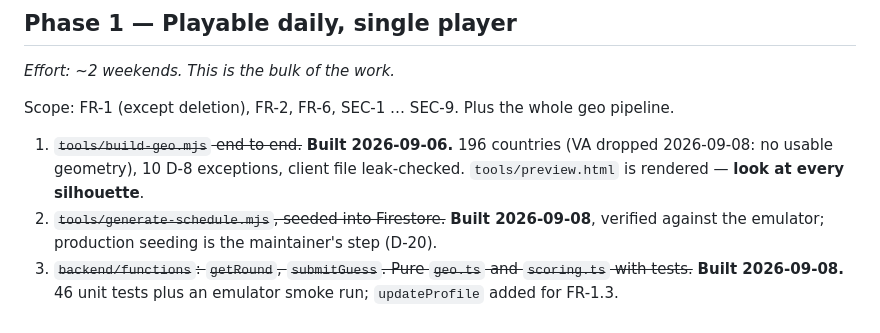
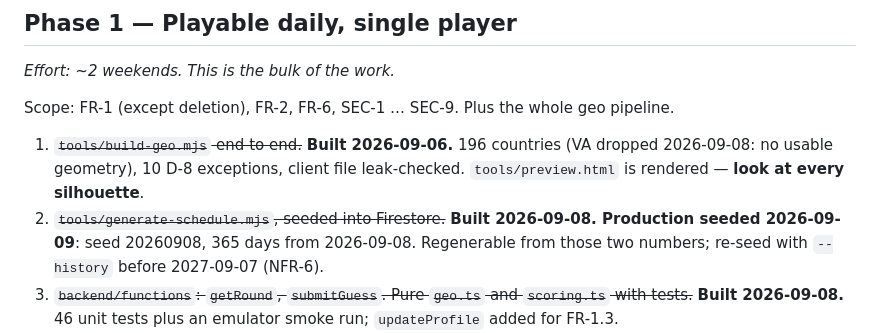
Before and after one commit to Thinato/mondo, a Markdown page: docs/04-roadmap.md, the part around the change. Rendered like a GitHub page.

Commit message:
docs: production schedule seeded 2026-09-09 (seed 20260908, from 2026-09-08)
Co-Authored-By: Claude Fable 5.1 <noreply@anthropic.com>

```diff
--- a/docs/04-roadmap.md
+++ b/docs/04-roadmap.md
@@ -50,7 +50,7 @@ Scope: FR-1 (except deletion), FR-2, FR-6, SEC-1 … SEC-9. Plus the whole geo p
 
 1. ~~`tools/build-geo.mjs` end to end.~~ **Built 2026-09-06.** 196 countries (VA dropped 2026-09-08: no usable geometry), 10 D-8 exceptions,
    client file leak-checked. `tools/preview.html` is rendered — **look at every silhouette**.
-2. ~~`tools/generate-schedule.mjs`, seeded into Firestore.~~ **Built 2026-09-08**, verified against the emulator; production seeding is the maintainer's step (D-20).
+2. ~~`tools/generate-schedule.mjs`, seeded into Firestore.~~ **Built 2026-09-08. Production seeded 2026-09-09**: seed 20260908, 365 days from 2026-09-08. Regenerable from those two numbers; re-seed with `--history` before 2027-09-07 (NFR-6).
 3. ~~`backend/functions`: `getRound`, `submitGuess`. Pure `geo.ts` and `scoring.ts` with tests.~~ **Built 2026-09-08.** 46 unit tests plus an emulator smoke run; `updateProfile` added for FR-1.3.
 4. ~~`firestore.rules` with **negative** rules tests.~~ **Built 2026-09-08.** Ten emulator tests, most negative, run in CI.
 5. ~~`site/index.html` + `site/app/`: auth, silhouette render, autocomplete, guess loop, results,
```
